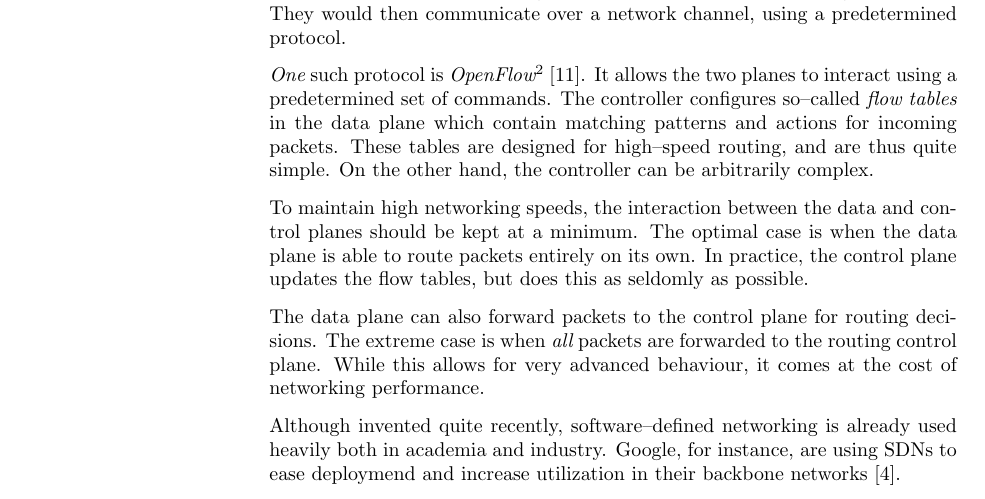
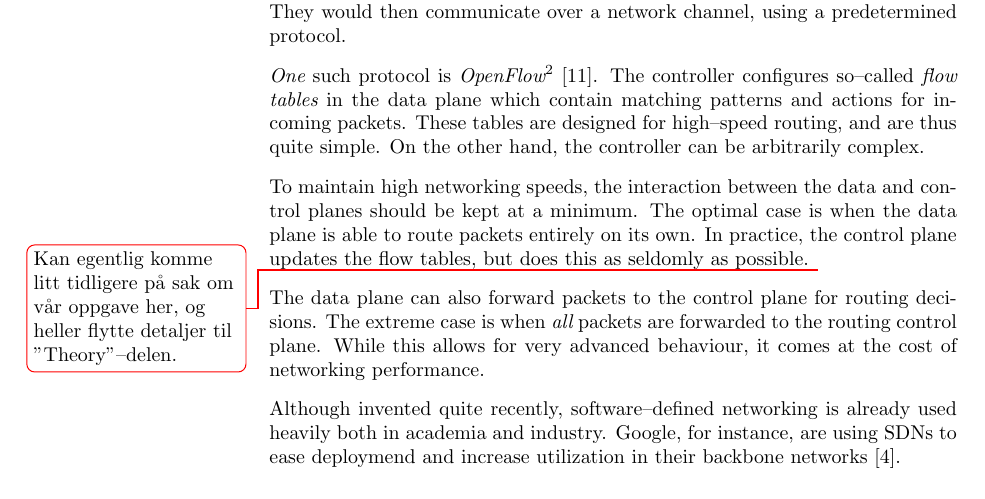
Before and after one commit to cslarsen/bachelor, a LaTeX thesis (thesis/thesis.tex, which reads thesis/introduction.tex): part of page 4 of 15, cut so that both start at the same text. Compiled offline with pdfLaTeX.

Commit message:
Adds TODO and removes line

```diff
--- a/thesis/introduction.tex
+++ b/thesis/introduction.tex
@@ -18,18 +18,21 @@ channel, using a predetermined protocol.
 \cite{Casado:2006:SPA:1267336.1267346}, Ethane
 \cite{Casado:2007:ETC:1282427.1282382}, 4D
 \cite{Greenberg:2005:CSA:1096536.1096541}, etc.}
-\cite{McKeown:2008:OEI:1355734.1355746}.  It allows the two planes to
-interact using a predetermined set of commands.  The controller configures
-so--called {\em flow tables}\index{flow table} in the data plane \index{data
-plane} which contain matching patterns and actions for incoming packets.
-These tables are designed for high--speed routing, and are thus quite
-simple.  On the other hand, the controller can be arbitrarily complex.
+\cite{McKeown:2008:OEI:1355734.1355746}.
+The controller configures so--called {\em flow tables}\index{flow table} in the
+data plane \index{data plane} which contain matching patterns and actions
+for incoming packets.  These tables are designed for high--speed routing,
+and are thus quite simple.  On the other hand, the controller can be
+arbitrarily complex.
 
 To maintain high networking speeds, the interaction between the data and
 control planes should be kept at a minimum.  The optimal case is when the
 data plane is able to route packets entirely on its own.  In practice, the
 control plane updates the flow tables, but does this as seldomly as
 possible.
+\todo{Kan egentlig komme litt
+tidligere på sak om vår oppgave her, og heller flytte detaljer til
+"Theory"--delen.}
 
 The data plane can also forward packets to the control plane\index{control
 plane} for routing decisions. The extreme case is when {\em all} packets are
```
